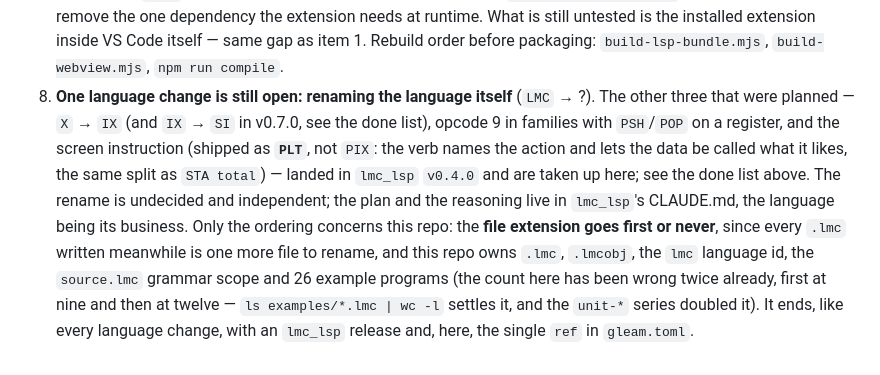
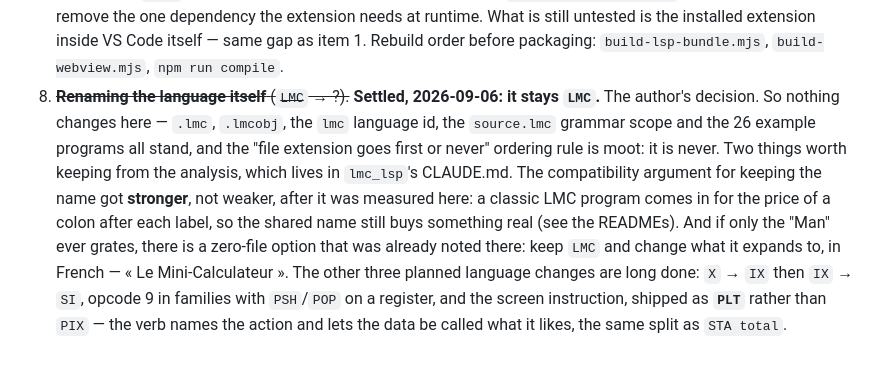
Before and after one commit to MMarchand-NSI/lmc-vscode, a Markdown page: CLAUDE.md, the part around the change. Drawn GitHub-style.

Commit message:
Record that the language keeps the name LMC

```diff
--- a/CLAUDE.md
+++ b/CLAUDE.md
@@ -661,16 +661,17 @@ Still open, roughly in the order it's worth tackling them:
    and dropping it would remove the one dependency the extension needs at runtime.
    What is still untested is the installed extension inside VS Code itself — same gap as item 1.
    Rebuild order before packaging: `build-lsp-bundle.mjs`, `build-webview.mjs`, `npm run compile`.
-8. **One language change is still open: renaming the language itself** (`LMC` → ?). The other
-   three that were planned — `X` → `IX` (and `IX` → `SI` in v0.7.0, see the done list), opcode 9
-   in families with `PSH`/`POP` on a register, and
-   the screen instruction (shipped as **`PLT`**, not `PIX`: the verb names the action and lets the
-   data be called what it likes, the same split as `STA total`) — landed in `lmc_lsp` `v0.4.0` and
-   are taken up here; see the done list above. The rename is undecided and independent; the plan
-   and the reasoning live in `lmc_lsp`'s CLAUDE.md, the language being its business. Only the
-   ordering concerns this repo: the **file extension goes first or never**, since every `.lmc`
-   written meanwhile is one more file to rename, and this repo owns `.lmc`, `.lmcobj`, the `lmc`
-   language id, the `source.lmc` grammar scope and 26 example programs (the count here has been
-   wrong twice already, first at nine and then at twelve — `ls examples/*.lmc | wc -l` settles it,
-   and the `unit-*` series doubled it). It ends, like every
-   language change, with an `lmc_lsp` release and, here, the single `ref` in `gleam.toml`.
+8. ~~**Renaming the language itself** (`LMC` → ?).~~ **Settled, 2026-09-06: it stays `LMC`.** The
+   author's decision. So nothing changes here — `.lmc`, `.lmcobj`, the `lmc` language id, the
+   `source.lmc` grammar scope and the 26 example programs all stand, and the "file extension goes
+   first or never" ordering rule is moot: it is never.
+   Two things worth keeping from the analysis, which lives in `lmc_lsp`'s CLAUDE.md. The
+   compatibility argument for keeping the name got **stronger**, not weaker, after it was measured
+   here: a classic LMC program comes in for the price of a colon after each label, so the shared
+   name still buys something real (see the READMEs). And if only the "Man" ever grates, there is a
+   zero-file option that was already noted there: keep `LMC` and change what it expands to, in
+   French — « Le Mini-Calculateur ».
+   The other three planned language changes are long done: `X` → `IX` then `IX` → `SI`, opcode 9 in
+   families with `PSH`/`POP` on a register, and the screen instruction, shipped as **`PLT`** rather
+   than `PIX` — the verb names the action and lets the data be called what it likes, the same split
+   as `STA total`.
```
